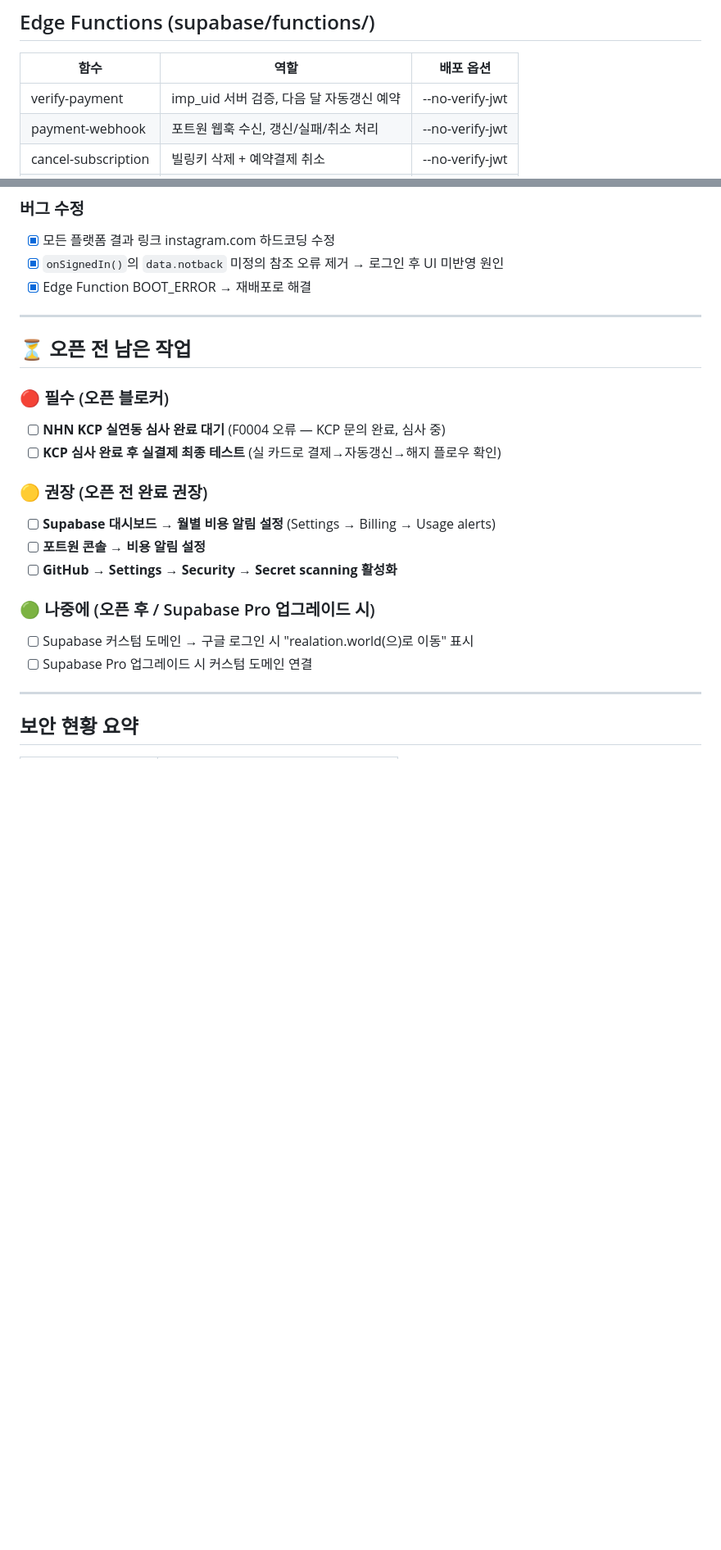
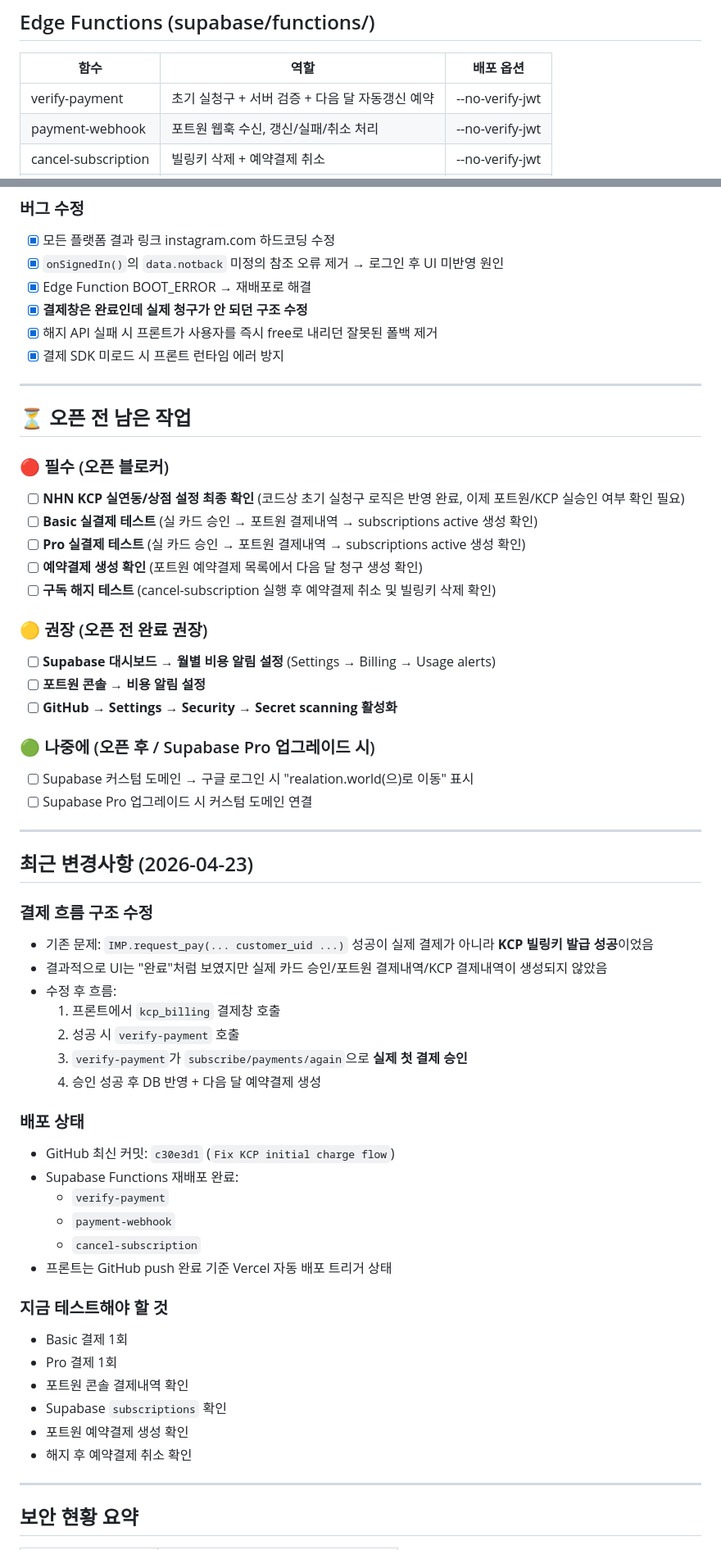
Before and after one commit to ethaneo/sosiq, a Markdown page: CLAUDE.md, 2 parts joined by grey strips. Shown at 82% size. Rendered like a GitHub page; blank space fills up the shorter version.

```diff
--- a/CLAUDE.md
+++ b/CLAUDE.md
@@ -45,7 +45,7 @@ ALTER TABLE users ADD COLUMN IF NOT EXISTS free_month TEXT;
 ## Edge Functions (supabase/functions/)
 | 함수 | 역할 | 배포 옵션 |
 |------|------|----------|
-| verify-payment | imp_uid 서버 검증, 다음 달 자동갱신 예약 | --no-verify-jwt |
+| verify-payment | 초기 실청구 + 서버 검증 + 다음 달 자동갱신 예약 | --no-verify-jwt |
 | payment-webhook | 포트원 웹훅 수신, 갱신/실패/취소 처리 | --no-verify-jwt |
 | cancel-subscription | 빌링키 삭제 + 예약결제 취소 | --no-verify-jwt |
 | delete-account | 계정 삭제 + Auth 삭제 | --no-verify-jwt |
@@ -118,14 +121,20 @@ https://jyiohkrbdjuwdjjatkgb.supabase.co/functions/v1/payment-webhook
 - [x] 모든 플랫폼 결과 링크 instagram.com 하드코딩 수정
 - [x] `onSignedIn()`의 `data.notback` 미정의 참조 오류 제거 → 로그인 후 UI 미반영 원인
 - [x] Edge Function BOOT_ERROR → 재배포로 해결
+- [x] **결제창은 완료인데 실제 청구가 안 되던 구조 수정**
+- [x] 해지 API 실패 시 프론트가 사용자를 즉시 free로 내리던 잘못된 폴백 제거
+- [x] 결제 SDK 미로드 시 프론트 런타임 에러 방지
 
 ---
 
 ## ⏳ 오픈 전 남은 작업
 
 ### 🔴 필수 (오픈 블로커)
-- [ ] **NHN KCP 실연동 심사 완료 대기** (F0004 오류 — KCP 문의 완료, 심사 중)
-- [ ] **KCP 심사 완료 후 실결제 최종 테스트** (실 카드로 결제→자동갱신→해지 플로우 확인)
+- [ ] **NHN KCP 실연동/상점 설정 최종 확인** (코드상 초기 실청구 로직은 반영 완료, 이제 포트원/KCP 실승인 여부 확인 필요)
+- [ ] **Basic 실결제 테스트** (실 카드 승인 → 포트원 결제내역 → subscriptions active 생성 확인)
+- [ ] **Pro 실결제 테스트** (실 카드 승인 → 포트원 결제내역 → subscriptions active 생성 확인)
+- [ ] **예약결제 생성 확인** (포트원 예약결제 목록에서 다음 달 청구 생성 확인)
+- [ ] **구독 해지 테스트** (cancel-subscription 실행 후 예약결제 취소 및 빌링키 삭제 확인)
 
 ### 🟡 권장 (오픈 전 완료 권장)
 - [ ] **Supabase 대시보드 → 월별 비용 알림 설정** (Settings → Billing → Usage alerts)
@@ -135,6 +144,35 @@ https://jyiohkrbdjuwdjjatkgb.supabase.co/functions/v1/payment-webhook
 ### 🟢 나중에 (오픈 후 / Supabase Pro 업그레이드 시)
 - [ ] Supabase 커스텀 도메인 → 구글 로그인 시 "realation.world(으)로 이동" 표시
 - [ ] Supabase Pro 업그레이드 시 커스텀 도메인 연결
+
+---
+
+## 최근 변경사항 (2026-04-23)
+
+### 결제 흐름 구조 수정
+- 기존 문제: `IMP.request_pay(... customer_uid ...)` 성공이 실제 결제가 아니라 **KCP 빌링키 발급 성공**이었음
+- 결과적으로 UI는 "완료"처럼 보였지만 실제 카드 승인/포트원 결제내역/KCP 결제내역이 생성되지 않았음
+- 수정 후 흐름:
+  1. 프론트에서 `kcp_billing` 결제창 호출
+  2. 성공 시 `verify-payment` 호출
+  3. `verify-payment`가 `subscribe/payments/again`으로 **실제 첫 결제 승인**
+  4. 승인 성공 후 DB 반영 + 다음 달 예약결제 생성
+
+### 배포 상태
+- GitHub 최신 커밋: `c30e3d1` (`Fix KCP initial charge flow`)
+- Supabase Functions 재배포 완료:
+  - `verify-payment`
+  - `payment-webhook`
+  - `cancel-subscription`
+- 프론트는 GitHub push 완료 기준 Vercel 자동 배포 트리거 상태
+
+### 지금 테스트해야 할 것
+- Basic 결제 1회
+- Pro 결제 1회
+- 포트원 콘솔 결제내역 확인
+- Supabase `subscriptions` 확인
+- 포트원 예약결제 생성 확인
+- 해지 후 예약결제 취소 확인
 
 ---
 
```
Also changed, not shown: other parts of CLAUDE.md (+4 -0 lines), SESSION_START.md (added, +64 -0 lines).
